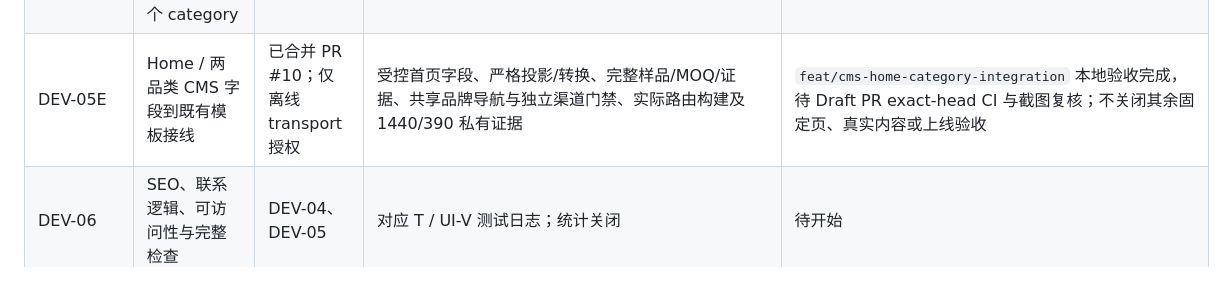
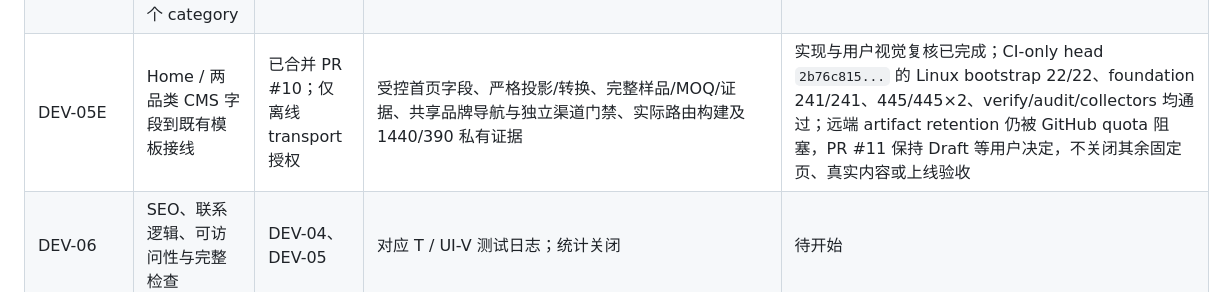
Before and after one commit to Jonoka/formelo-works-website, a Markdown page: docs/development/backlog.md, the part around the change. GitHub-like rendering.

Commit message:
docs(ci): record PR11 bootstrap verification

```diff
--- a/docs/development/backlog.md
+++ b/docs/development/backlog.md
@@ -16,7 +16,7 @@
 | DEV-05B | 一篇真实 Draft：Studio 保存 → revisions → 服务器只读 → 本地既有正文呈现 | DEV-05A；用户授权真实项目/单篇 Draft/read token | Studio save 前后 revision、draft/published 隔离、build/dev 隔离、本地 1440/390 真实 CMS 证据、安全负例与最终回归 | 已由用户合并 PR #8；accepted head `5ef5ae3a7ca82c64ec238e7b329c78a0faebde5c`，main merge `83dec3f23f264ac034d1b7775eff6ca2b71a8d27`；真实 Draft 保持 `41ad5f...b8a7`，默认站仍 mock |
 | DEV-05C | 文章统一交付：Home Journal / Journal / Article 共用受控集合与详情入口 | 已合并 PR #8；保留 mock / 单篇授权 Draft / strict published 三类来源 | 三处同一记录派生卡片与详情、显式来源/封面状态、失败无静默回退、默认 11 HTML 不变、离线 published/draft 与浏览器回归 | 已由用户合并 PR #9；main `64e881acd04b4c7ae7269d111dd1d3ea51c22044`；真实 Draft 三位置 1440/390 已由用户目视通过，仍不等于全站 `CONTENT_MODE=sanity` |
 | DEV-05D | 全站 published provider 基础：siteSettings + 六个固定 page + 两个 category | 已合并 PR #9；不依赖真实全站写入或发布授权 | 固定 published/no-store 查询、严格 bundle 转换、MOQ/样品/能力行/证据图/公开图片许可校验、Studio 前置校验、离线 GROQ/网络负例；mock 默认不变 | 已由用户合并 PR #10；accepted `eac1e27191c576cdb960a3effbe2a133d4d9322c`，merge `a83a01822a4310597dc2e8106a1a0c04339506e1`；历史 foundation 限制见旧日志，真实全站读取仍未授权 |
-| DEV-05E | Home / 两品类 CMS 字段到既有模板接线 | 已合并 PR #10；仅离线 transport 授权 | 受控首页字段、严格投影/转换、完整样品/MOQ/证据、共享品牌导航与独立渠道门禁、实际路由构建及 1440/390 私有证据 | `feat/cms-home-category-integration` 本地验收完成，待 Draft PR exact-head CI 与截图复核；不关闭其余固定页、真实内容或上线验收 |
+| DEV-05E | Home / 两品类 CMS 字段到既有模板接线 | 已合并 PR #10；仅离线 transport 授权 | 受控首页字段、严格投影/转换、完整样品/MOQ/证据、共享品牌导航与独立渠道门禁、实际路由构建及 1440/390 私有证据 | 实现与用户视觉复核已完成；CI-only head `2b76c815...` 的 Linux bootstrap 22/22、foundation 241/241、445/445×2、verify/audit/collectors 均通过；远端 artifact retention 仍被 GitHub quota 阻塞，PR #11 保持 Draft 等用户决定，不关闭其余固定页、真实内容或上线验收 |
 | DEV-06 | SEO、联系逻辑、可访问性与完整检查 | DEV-04、DEV-05 | 对应 T / UI-V 测试日志；统计关闭 | 待开始 |
 | CONTENT-01 | 正式品牌 / 能力 / 图片 / 联系 / 两文审核 | 工厂资料 | 审核记录、替换台账、真实设备收发 | 待工厂 |
 | DEV-07 | 授权受控预览、正式发布与恢复 | 用户单独授权、CONTENT-01、质量验收 | 平台访问保护验证、部署 ID、回滚演练 | 未授权发布 |
```
Also changed, not shown: docs/operations/cms-editorial-verification.md (+23 -0 lines).
